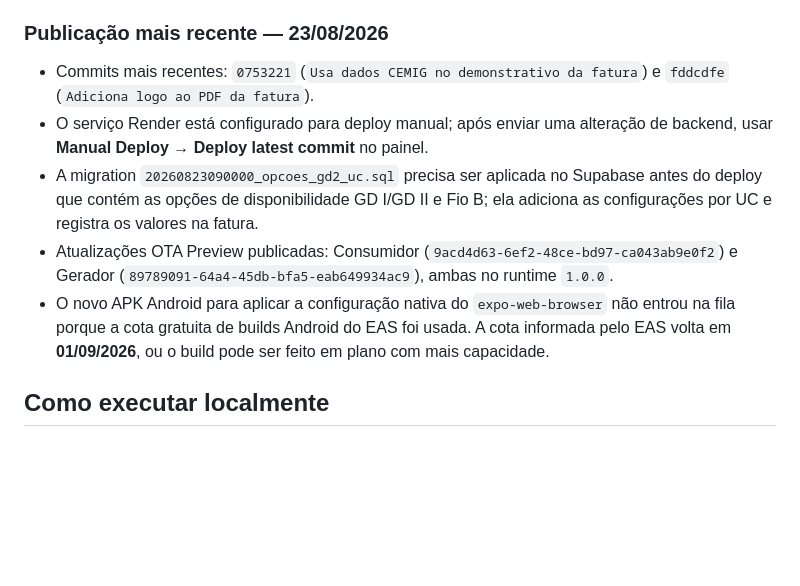
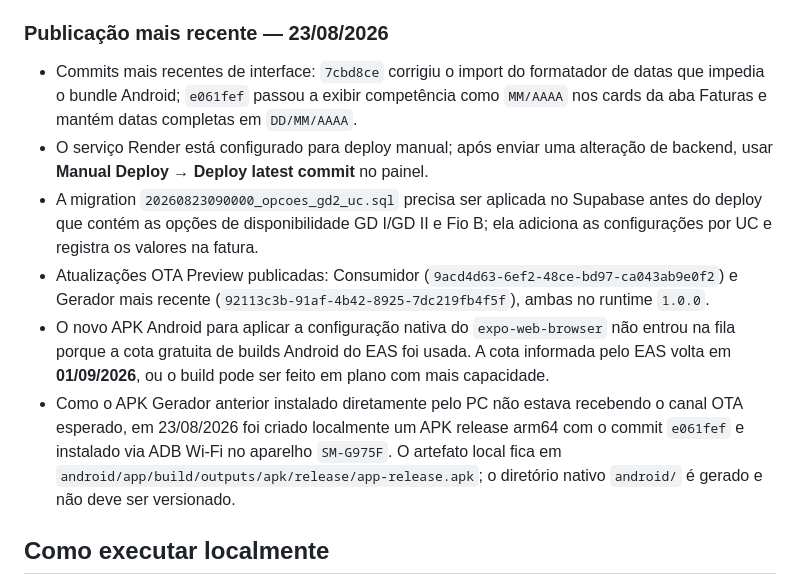
Before and after one commit to AndradeSE/andrade-energy, a Markdown page: CONTEXTO_PROJETO.md, the part around the change. Rendered like a GitHub page; blank space fills up the shorter version.

Commit message:
docs: atualizar contexto de publicacao Android

```diff
--- a/CONTEXTO_PROJETO.md
+++ b/CONTEXTO_PROJETO.md
@@ -78,11 +78,12 @@ Uma alteração de ícone, pacote, permissão nativa ou versão requer novo buil
 
 ### Publicação mais recente — 23/08/2026
 
-- Commits mais recentes: `0753221` (`Usa dados CEMIG no demonstrativo da fatura`) e `fddcdfe` (`Adiciona logo ao PDF da fatura`).
+- Commits mais recentes de interface: `7cbd8ce` corrigiu o import do formatador de datas que impedia o bundle Android; `e061fef` passou a exibir competência como `MM/AAAA` nos cards da aba Faturas e mantém datas completas em `DD/MM/AAAA`.
 - O serviço Render está configurado para deploy manual; após enviar uma alteração de backend, usar **Manual Deploy → Deploy latest commit** no painel.
 - A migration `20260823090000_opcoes_gd2_uc.sql` precisa ser aplicada no Supabase antes do deploy que contém as opções de disponibilidade GD I/GD II e Fio B; ela adiciona as configurações por UC e registra os valores na fatura.
-- Atualizações OTA Preview publicadas: Consumidor (`9acd4d63-6ef2-48ce-bd97-ca043ab9e0f2`) e Gerador (`89789091-64a4-45db-bfa5-eab649934ac9`), ambas no runtime `1.0.0`.
+- Atualizações OTA Preview publicadas: Consumidor (`9acd4d63-6ef2-48ce-bd97-ca043ab9e0f2`) e Gerador mais recente (`92113c3b-91af-4b42-8925-7dc219fb4f5f`), ambas no runtime `1.0.0`.
 - O novo APK Android para aplicar a configuração nativa do `expo-web-browser` não entrou na fila porque a cota gratuita de builds Android do EAS foi usada. A cota informada pelo EAS volta em **01/09/2026**, ou o build pode ser feito em plano com mais capacidade.
+- Como o APK Gerador anterior instalado diretamente pelo PC não estava recebendo o canal OTA esperado, em 23/08/2026 foi criado localmente um APK release arm64 com o commit `e061fef` e instalado via ADB Wi-Fi no aparelho `SM-G975F`. O artefato local fica em `android/app/build/outputs/apk/release/app-release.apk`; o diretório nativo `android/` é gerado e não deve ser versionado.
 
 ## Como executar localmente
 
```
